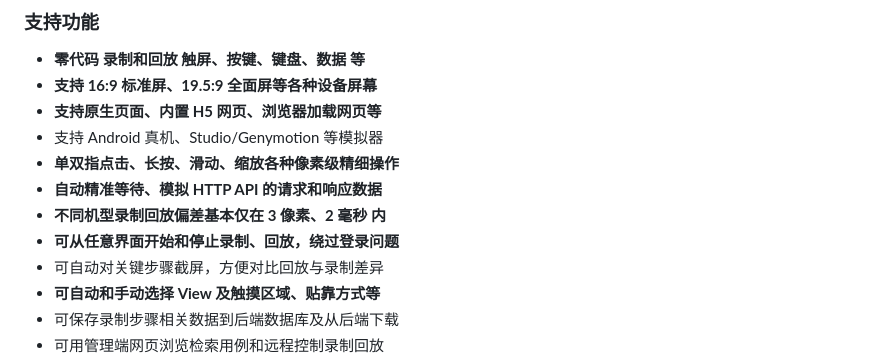
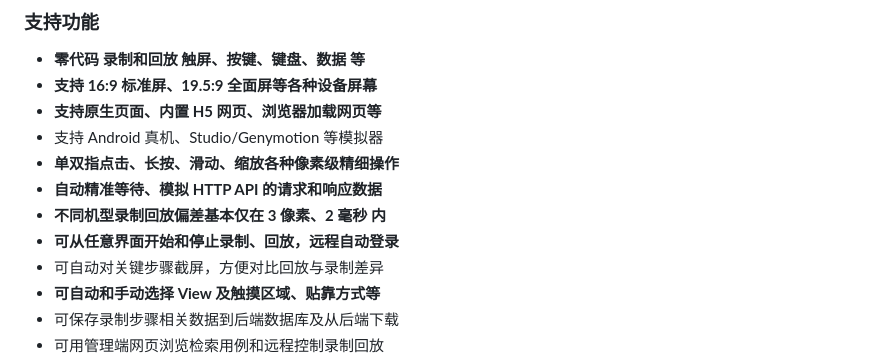
Before and after one commit to TommyLemon/AutoUI, a Markdown page: AutoUI-Android/README.md, the part around the change. Drawn GitHub-style.

Commit message:
doc: 管理后台一键远程自动登录 App

```diff
--- a/AutoUI-Android/README.md
+++ b/AutoUI-Android/README.md
@@ -48,7 +48,7 @@
 * **单双指点击、长按、滑动、缩放各种像素级精细操作**
 * **自动精准等待、模拟 HTTP API 的请求和响应数据**
 * **不同机型录制回放偏差基本仅在 3 像素、2 毫秒 内**
-* **可从任意界面开始和停止录制、回放，绕过登录问题**
+* **可从任意界面开始和停止录制、回放，远程自动登录**
 * 可自动对关键步骤截屏，方便对比回放与录制差异
 * **可自动和手动选择 View 及触摸区域、贴靠方式等**
 * 可保存录制步骤相关数据到后端数据库及从后端下载
```
